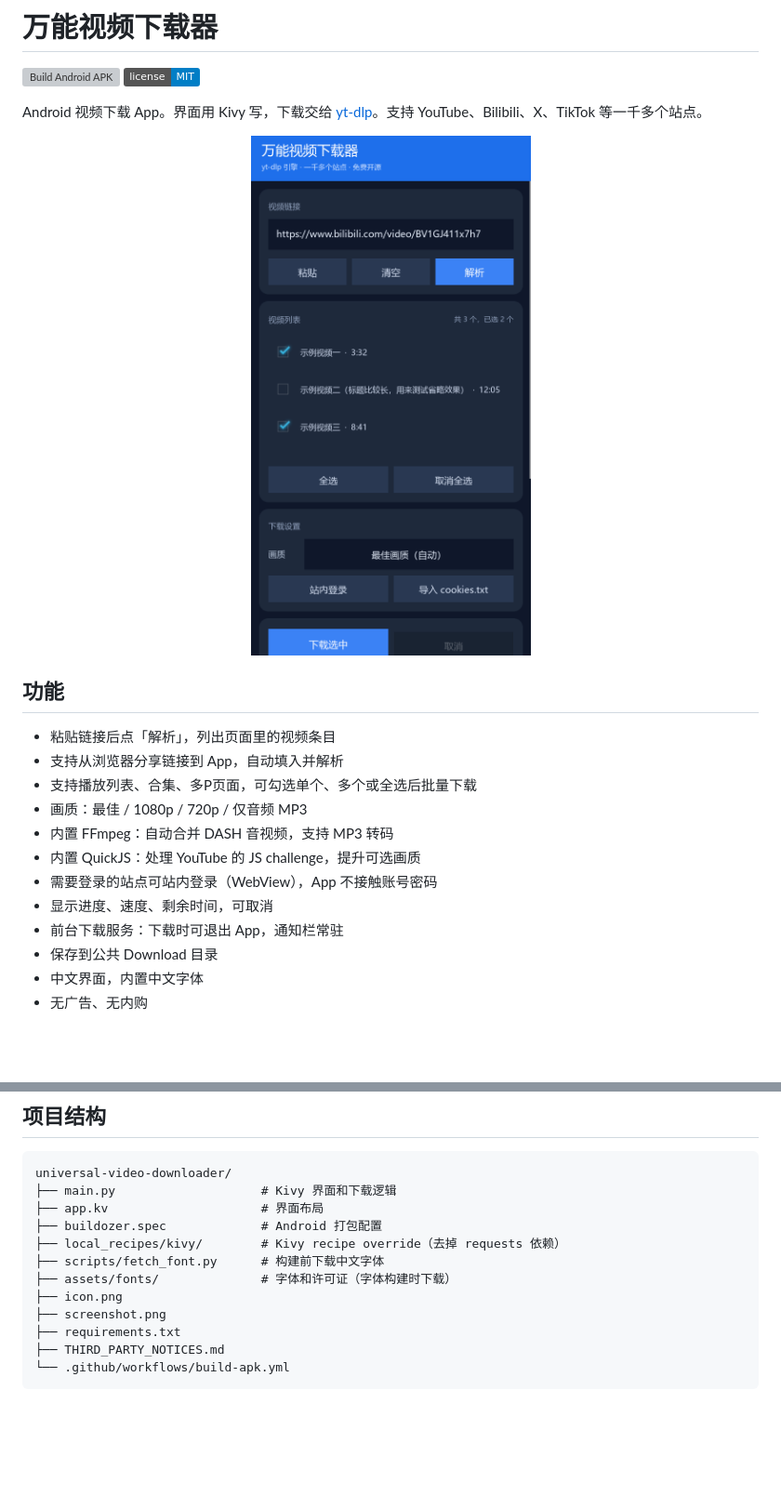
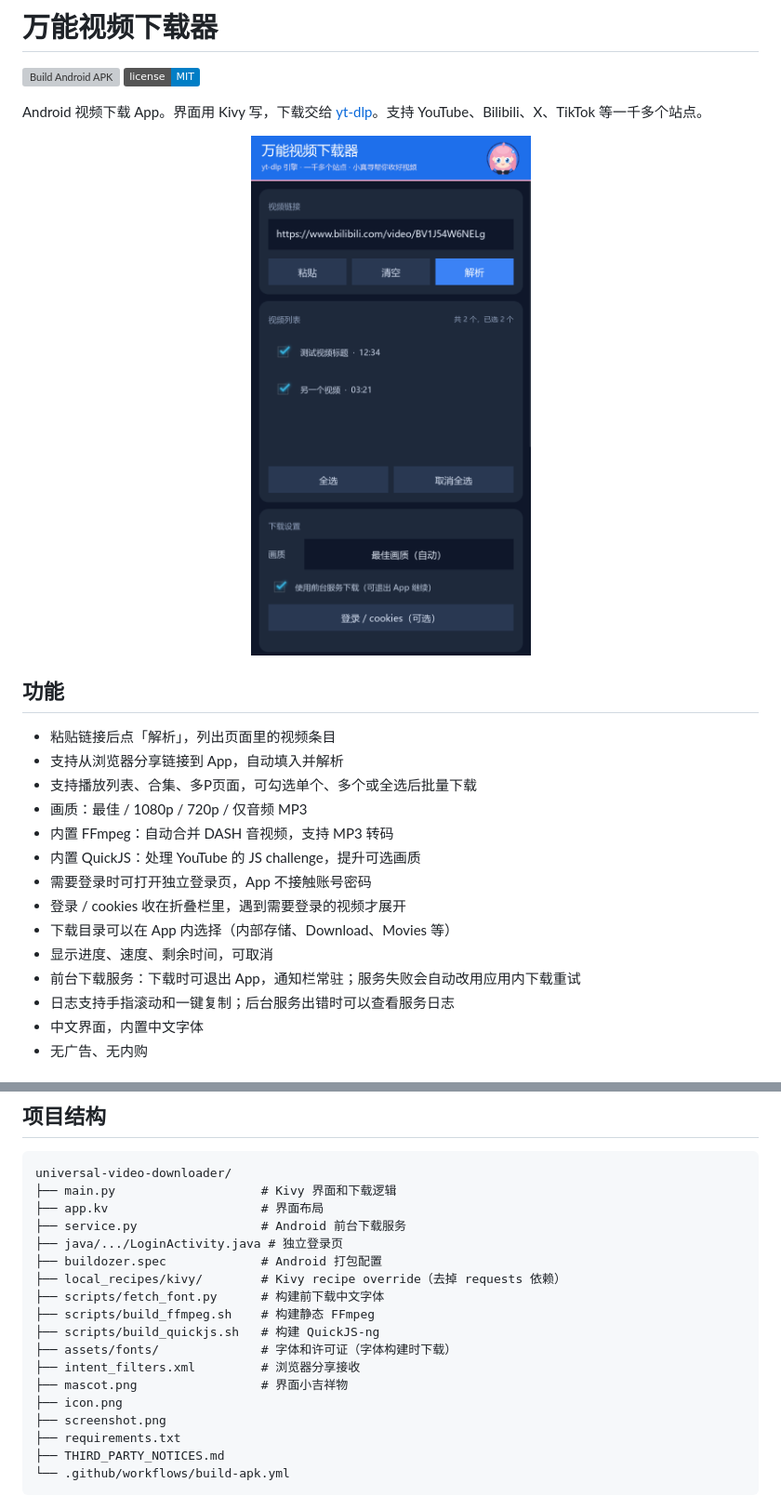
Before and after one commit to Benicio2026/universal-video-downloader, a Markdown page: README.md, 2 parts joined by grey strips. Shown at 93% size. GitHub-like rendering; pictures changed too: screenshot.png; badges without logos; blank space fills up the shorter version; grey boxes are pictures that could not be loaded.

Commit message:
v0.8.0: directory picker, login accordion, service diagnostics

```diff
--- a/README.md
+++ b/README.md
@@ -17,10 +17,12 @@ Android 视频下载 App。界面用 Kivy 写，下载交给 [yt-dlp](https://gi
 - 画质：最佳 / 1080p / 720p / 仅音频 MP3
 - 内置 FFmpeg：自动合并 DASH 音视频，支持 MP3 转码
 - 内置 QuickJS：处理 YouTube 的 JS challenge，提升可选画质
-- 需要登录的站点可站内登录（WebView），App 不接触账号密码
+- 需要登录时可打开独立登录页，App 不接触账号密码
+- 登录 / cookies 收在折叠栏里，遇到需要登录的视频才展开
+- 下载目录可以在 App 内选择（内部存储、Download、Movies 等）
 - 显示进度、速度、剩余时间，可取消
-- 前台下载服务：下载时可退出 App，通知栏常驻
-- 保存到公共 Download 目录
+- 前台下载服务：下载时可退出 App，通知栏常驻；服务失败会自动改用应用内下载重试
+- 日志支持手指滚动和一键复制；后台服务出错时可以查看服务日志
 - 中文界面，内置中文字体
 - 无广告、无内购
 
@@ -96,10 +100,16 @@ buildozer -v android debug
 universal-video-downloader/
 ├── main.py                    # Kivy 界面和下载逻辑
 ├── app.kv                     # 界面布局
+├── service.py                 # Android 前台下载服务
+├── java/.../LoginActivity.java # 独立登录页
 ├── buildozer.spec             # Android 打包配置
 ├── local_recipes/kivy/        # Kivy recipe override（去掉 requests 依赖）
 ├── scripts/fetch_font.py      # 构建前下载中文字体
+├── scripts/build_ffmpeg.sh    # 构建静态 FFmpeg
+├── scripts/build_quickjs.sh   # 构建 QuickJS-ng
 ├── assets/fonts/              # 字体和许可证（字体构建时下载）
+├── intent_filters.xml         # 浏览器分享接收
+├── mascot.png                 # 界面小吉祥物
 ├── icon.png
 ├── screenshot.png
 ├── requirements.txt
```
Also changed, not shown: other parts of README.md (+10 -8 lines), mascot.png (added), 5 other files.
